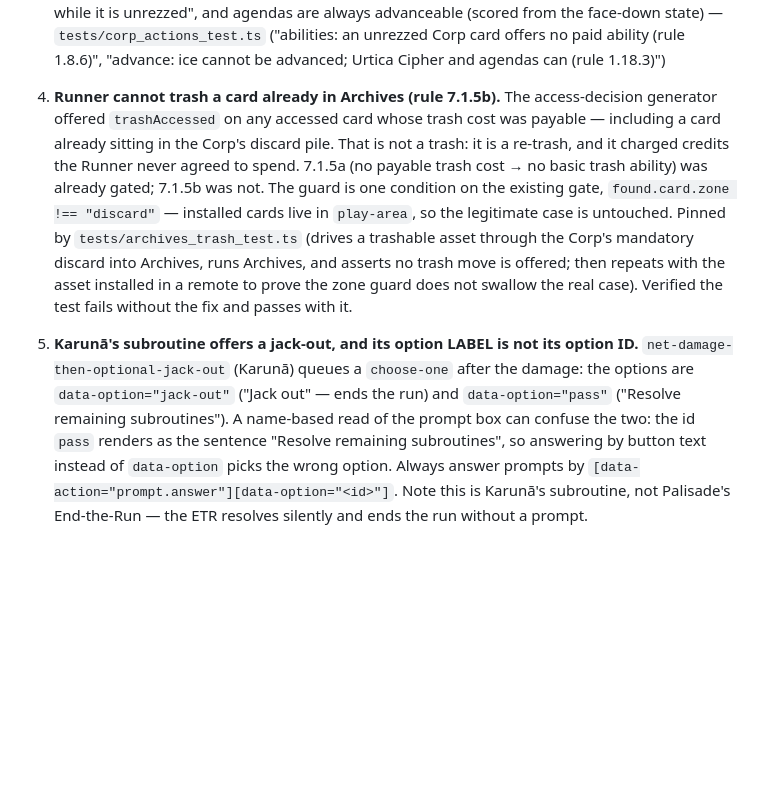
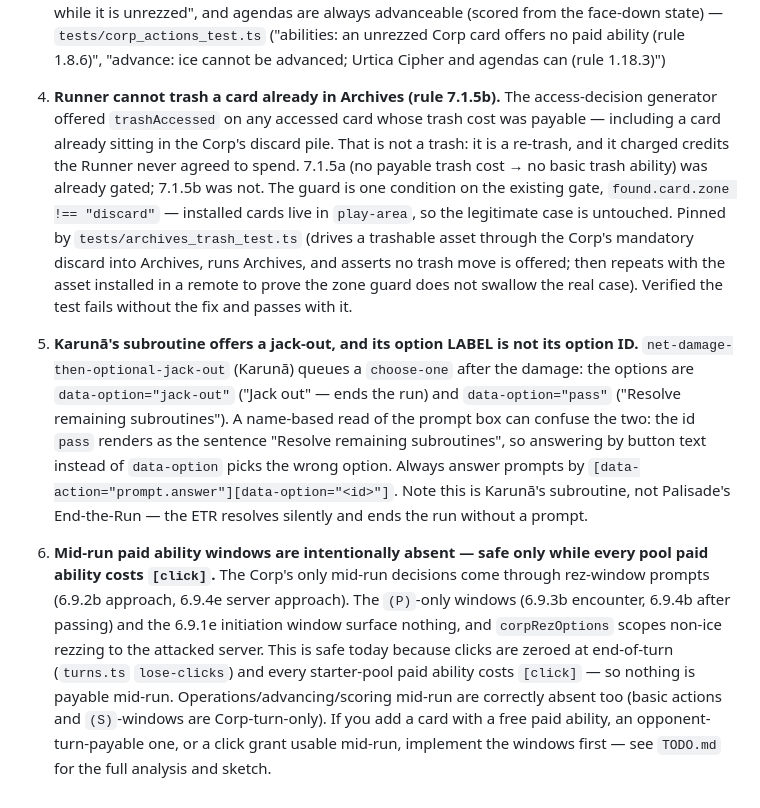
Before and after one commit to MatthewRobertDunn/netrunner, a Markdown page: docs/rules-gotchas.md, the part around the change. GitHub-like rendering; blank space fills up the shorter version.

```diff
--- a/docs/rules-gotchas.md
+++ b/docs/rules-gotchas.md
@@ -114,23 +114,33 @@ assertions. They live in the test files as the authoritative regression record:
   ability (rule 1.8.6)", "advance: ice cannot be advanced; Urtica Cipher and agendas can (rule
   1.18.3)")
 
-4. **Runner cannot trash a card already in Archives (rule 7.1.5b).** The access-decision
-   generator offered `trashAccessed` on any accessed card whose trash cost was payable —
-   including a card already sitting in the Corp's discard pile. That is not a trash: it is a
-   re-trash, and it charged credits the Runner never agreed to spend. 7.1.5a (no payable
-   trash cost → no basic trash ability) was already gated; 7.1.5b was not. The guard is one
-   condition on the existing gate, `found.card.zone !== "discard"` — installed cards live in
-   `play-area`, so the legitimate case is untouched. Pinned by `tests/archives_trash_test.ts`
-   (drives a trashable asset through the Corp's mandatory discard into Archives, runs Archives,
-   and asserts no trash move is offered; then repeats with the asset installed in a remote to
-   prove the zone guard does not swallow the real case). Verified the test fails without the
-   fix and passes with it.
+4. **Runner cannot trash a card already in Archives (rule 7.1.5b).** The access-decision generator
+   offered `trashAccessed` on any accessed card whose trash cost was payable — including a card
+   already sitting in the Corp's discard pile. That is not a trash: it is a re-trash, and it charged
+   credits the Runner never agreed to spend. 7.1.5a (no payable trash cost → no basic trash ability)
+   was already gated; 7.1.5b was not. The guard is one condition on the existing gate,
+   `found.card.zone !== "discard"` — installed cards live in `play-area`, so the legitimate case is
+   untouched. Pinned by `tests/archives_trash_test.ts` (drives a trashable asset through the Corp's
+   mandatory discard into Archives, runs Archives, and asserts no trash move is offered; then
+   repeats with the asset installed in a remote to prove the zone guard does not swallow the real
+   case). Verified the test fails without the fix and passes with it.
 
 5. **Karunā's subroutine offers a jack-out, and its option LABEL is not its option ID.**
-   `net-damage-then-optional-jack-out` (Karunā) queues a `choose-one` after the damage: the
-   options are `data-option="jack-out"` ("Jack out" — ends the run) and `data-option="pass"`
-   ("Resolve remaining subroutines"). A name-based read of the prompt box can confuse the two:
-   the id `pass` renders as the sentence "Resolve remaining subroutines", so answering by
-   button text instead of `data-option` picks the wrong option. Always answer prompts by
+   `net-damage-then-optional-jack-out` (Karunā) queues a `choose-one` after the damage: the options
+   are `data-option="jack-out"` ("Jack out" — ends the run) and `data-option="pass"` ("Resolve
+   remaining subroutines"). A name-based read of the prompt box can confuse the two: the id `pass`
+   renders as the sentence "Resolve remaining subroutines", so answering by button text instead of
+   `data-option` picks the wrong option. Always answer prompts by
    `[data-action="prompt.answer"][data-option="<id>"]`. Note this is Karunā's subroutine, not
    Palisade's End-the-Run — the ETR resolves silently and ends the run without a prompt.
+
+6. **Mid-run paid ability windows are intentionally absent — safe only while every pool paid ability
+   costs `[click]`.** The Corp's only mid-run decisions come through rez-window prompts (6.9.2b
+   approach, 6.9.4e server approach). The `(P)`-only windows (6.9.3b encounter, 6.9.4b after
+   passing) and the 6.9.1e initiation window surface nothing, and `corpRezOptions` scopes non-ice
+   rezzing to the attacked server. This is safe today because clicks are zeroed at end-of-turn
+   (`turns.ts` `lose-clicks`) and every starter-pool paid ability costs `[click]` — so nothing is
+   payable mid-run. Operations/advancing/scoring mid-run are correctly absent too (basic actions and
+   `(S)`-windows are Corp-turn-only). If you add a card with a free paid ability, an
+   opponent-turn-payable one, or a click grant usable mid-run, implement the windows first — see
+   `TODO.md` for the full analysis and sketch.
```
Also changed, not shown: TODO.md (added, +58 -0 lines).
